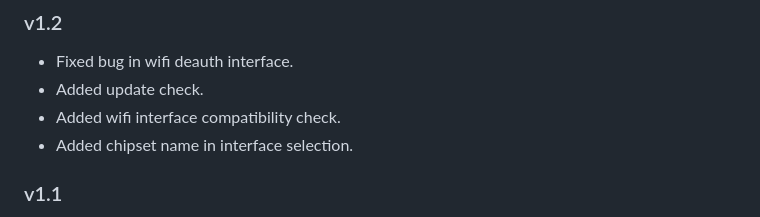
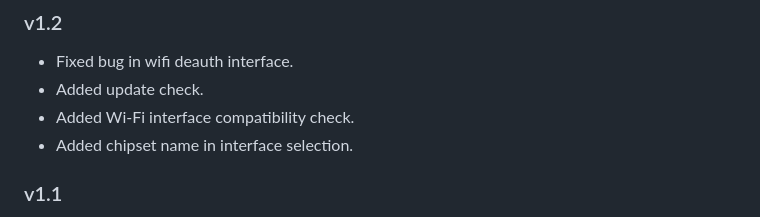
Before and after one commit to Darkhaxxor005/Wifiphisher, a Markdown page: README.md, the part around the change. GitHub-like rendering.

```diff
--- a/README.md
+++ b/README.md
@@ -20,7 +20,7 @@
 ### v1.2
 - Fixed bug in wifi deauth interface.
 - Added update check.
-- Added wifi interface compatibility check.
+- Added Wi-Fi interface compatibility check.
 - Added chipset name in interface selection.
 
 ### v1.1
```
